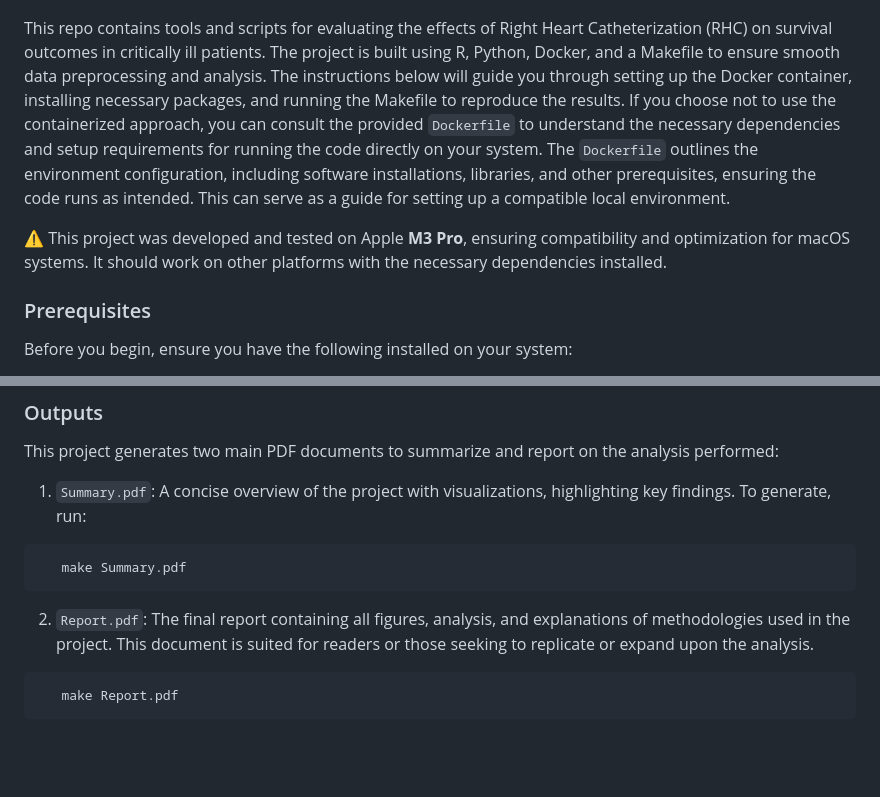
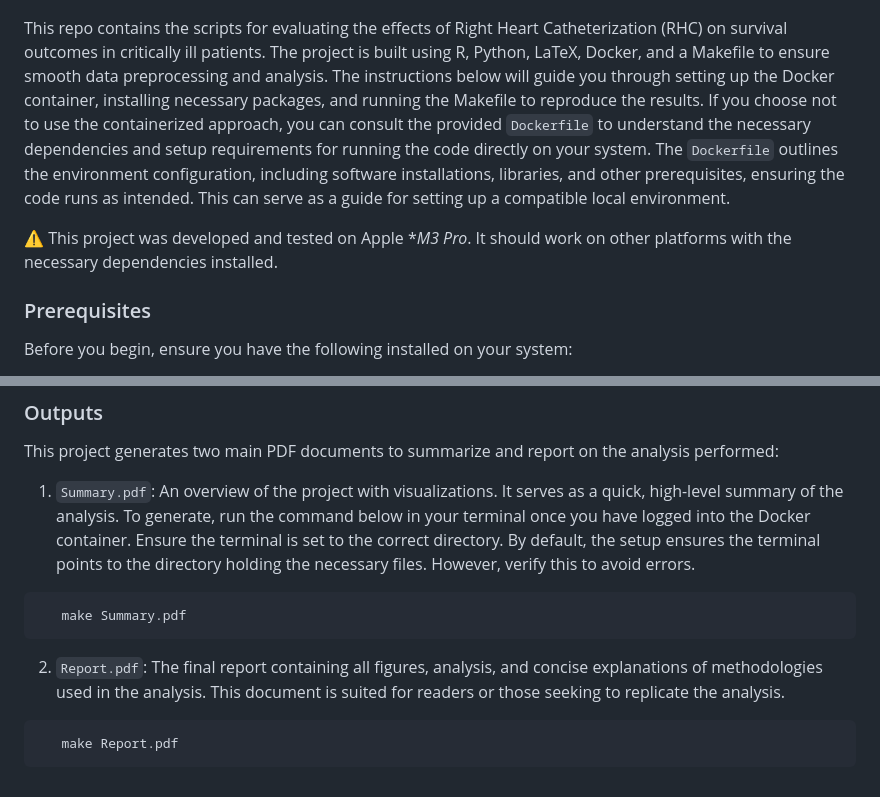
Before and after one commit to NKstats/RHC-Analysis, a Markdown page: README.md, 2 parts joined by grey strips. GitHub-like rendering; blank space fills up the shorter version.

Commit message:
Updated README.md with final details

````diff
--- a/README.md
+++ b/README.md
@@ -3,9 +3,9 @@
 
 ![](./Summary.png)
 
-This repo contains tools and scripts for evaluating the effects of Right
+This repo contains the scripts for evaluating the effects of Right
 Heart Catheterization (RHC) on survival outcomes in critically ill patients.
-The project is built using R, Python, Docker, and a Makefile to ensure smooth data
+The project is built using R, Python, LaTeX, Docker, and a Makefile to ensure smooth data
 preprocessing and analysis. The instructions below will guide you through
 setting up the Docker container, installing necessary packages, and running
 the Makefile to reproduce the results. If you choose not to use the containerized
@@ -15,8 +15,7 @@ The `Dockerfile` outlines the environment configuration, including software
 installations, libraries, and other prerequisites, ensuring the code runs as
 intended. This can serve as a guide for setting up a compatible local environment.
 
-⚠️ This project was developed and tested on Apple **M3 Pro**, ensuring
-compatibility and optimization for macOS systems. It should work on other
+⚠️ This project was developed and tested on Apple **M3 Pro*. It should work on other
 platforms with the necessary dependencies installed.
 
 ### Prerequisites
@@ -68,15 +67,20 @@ a seamless development experience for both R and Python users.
 
 This project generates two main PDF documents to summarize and report on the analysis performed:
 
-1. ``Summary.pdf``: A concise overview of the project with visualizations, highlighting key findings. To generate, run:
+1. ``Summary.pdf``: An overview of the project with visualizations. It serves
+as a quick, high-level summary of the analysis. To generate, run the command
+below in your terminal once you have logged into the Docker container.
+Ensure the terminal is set to the correct directory. By default, the setup
+ensures the terminal points to the directory holding the necessary files.
+However, verify this to avoid errors.
 
 ```bash
    make Summary.pdf
 ```
 
 2. ``Report.pdf``: The final report containing all figures, analysis, and
-explanations of methodologies used in the project. This document is suited for
-readers or those seeking to replicate or expand upon the analysis.
+concise explanations of methodologies used in the analysis. This document is suited for
+readers or those seeking to replicate the analysis.
 
 ```bash
    make Report.pdf
````
